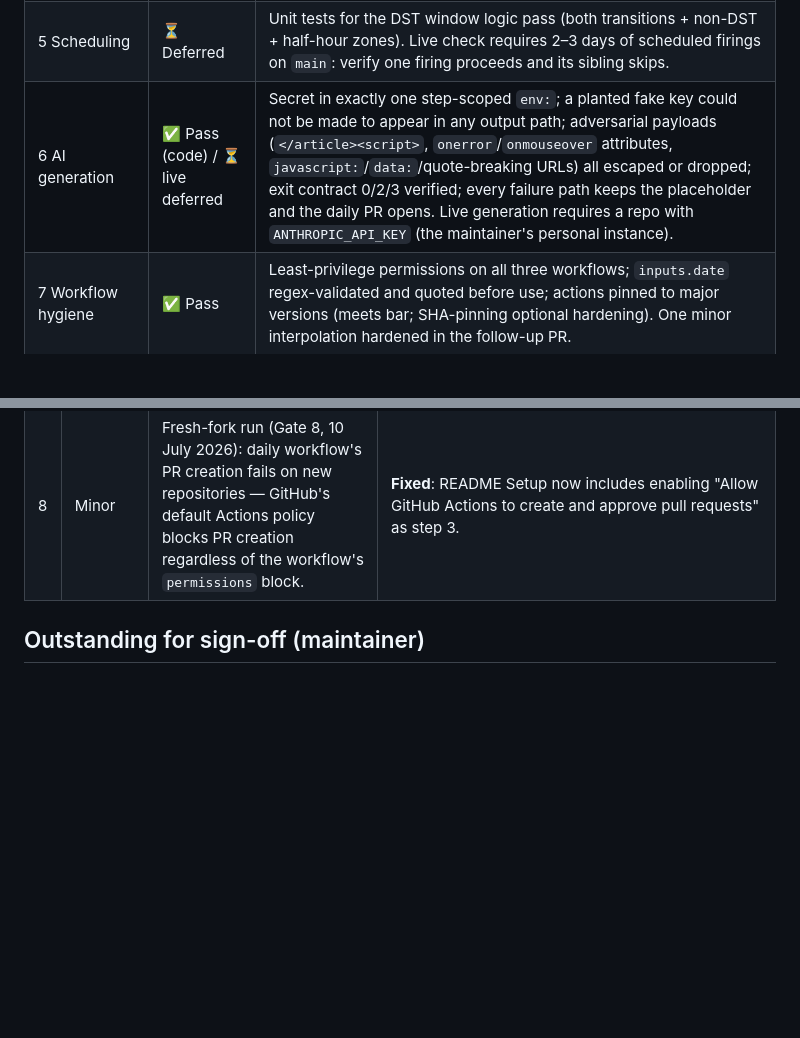
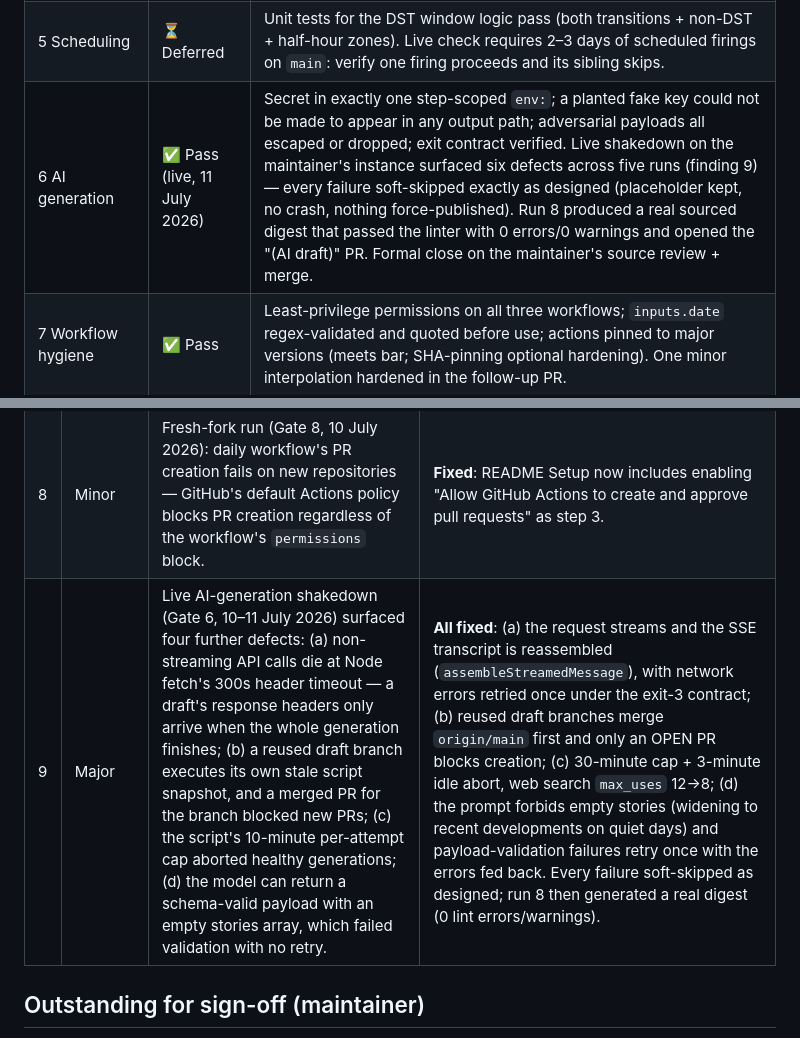
Before and after one commit to joseph-robert-f/personal-news-page-template, a Markdown page: docs/roadmap/gate-review-results.md, 2 parts joined by grey strips. GitHub-like rendering; blank space fills up the shorter version.

Commit message:
Gate review: record the live Gate 6 shakedown and its resolution
Five live runs on a real instance surfaced four further defects beyond
findings 7-8 (header timeout on non-streaming calls, stale-branch script
execution + merged-PR check, over-tight per-attempt cap, empty stories
payload). All fixed; every failure soft-skipped as designed, and run 8
produced a real sourced digest that passed the linter clean. Gate 6 now
passes live, pending the maintainer's source review and merge.

Co-Authored-By: Claude Fable 5 <noreply@anthropic.com>
Claude-Session: https://claude.ai/code/session_018bcwSf7qFNbMnAbpityXFA

```diff
--- a/docs/roadmap/gate-review-results.md
+++ b/docs/roadmap/gate-review-results.md
@@ -19,7 +19,7 @@ elapsed time or actions only the maintainer can take (listed at the end).
 | 3 UX & accessibility | ✅ Pass w/ findings | 16 Playwright screenshots (4 pages × 2 themes × 2 widths) all clean; skip link, focus-visible, aria-live, keyboard toggling of `details` verified. Findings below (contrast) fixed in the follow-up PR. |
 | 4 Feeds | ✅ Pass | Production log: `siteUrl not set; using derived Pages URL …` then `Wrote feed.xml (0 entries) and sitemap.xml (2 urls)`; both parse as well-formed XML locally. Live tick confirmed 10 July 2026: maintainer opened the deployed `feed.xml` — well-formed Atom, correct self/alternate links and derived Pages URL; `<updated>` shows the epoch placeholder expected for a feed with zero entries. |
 | 5 Scheduling | ⏳ Deferred | Unit tests for the DST window logic pass (both transitions + non-DST + half-hour zones). Live check requires 2–3 days of scheduled firings on `main`: verify one firing proceeds and its sibling skips. |
-| 6 AI generation | ✅ Pass (code) / ⏳ live deferred | Secret in exactly one step-scoped `env:`; a planted fake key could not be made to appear in any output path; adversarial payloads (`</article><script>`, `onerror`/`onmouseover` attributes, `javascript:`/`data:`/quote-breaking URLs) all escaped or dropped; exit contract 0/2/3 verified; every failure path keeps the placeholder and the daily PR opens. Live generation requires a repo with `ANTHROPIC_API_KEY` (the maintainer's personal instance). |
+| 6 AI generation | ✅ Pass (live, 11 July 2026) | Secret in exactly one step-scoped `env:`; a planted fake key could not be made to appear in any output path; adversarial payloads all escaped or dropped; exit contract verified. Live shakedown on the maintainer's instance surfaced six defects across five runs (finding 9) — every failure soft-skipped exactly as designed (placeholder kept, no crash, nothing force-published). Run 8 produced a real sourced digest that passed the linter with 0 errors/0 warnings and opened the "(AI draft)" PR. Formal close on the maintainer's source review + merge. |
 | 7 Workflow hygiene | ✅ Pass | Least-privilege permissions on all three workflows; `inputs.date` regex-validated and quoted before use; actions pinned to major versions (meets bar; SHA-pinning optional hardening). One minor interpolation hardened in the follow-up PR. |
 | 8 Fresh fork | ⏳ Deferred | README claims audit passed (every documented command runs verbatim; every key/path exists). The full fresh-fork walkthrough must be done by someone who didn't build this — recommended: the maintainer creating their personal instance from the template. |
 
@@ -35,6 +35,7 @@ elapsed time or actions only the maintainer can take (listed at the end).
 | 6 | Minor | `description` and `coverageWindow` config keys undocumented in README; agent-doc repo maps missing the four newer scripts. | **Fixed**: documented. |
 | 7 | Minor | Anthropic API request shape in `generate-digest.mjs` unverifiable offline. | **Confirmed real on the first live run (10 July 2026)**: the API rejected `maxItems`/`minItems` in the structured-output schema (HTTP 400) — those keywords are unsupported by structured outputs. **Fixed**: removed from `DIGEST_SCHEMA` (limits already enforced by prompt, `validatePayload`, and `renderDigest`); regression test bans all unsupported schema keywords. The failure also validated the exit-3 soft-skip path live: the placeholder draft was kept and the branch pushed as designed. |
 | 8 | Minor | Fresh-fork run (Gate 8, 10 July 2026): daily workflow's PR creation fails on new repositories — GitHub's default Actions policy blocks PR creation regardless of the workflow's `permissions` block. | **Fixed**: README Setup now includes enabling "Allow GitHub Actions to create and approve pull requests" as step 3. |
+| 9 | Major | Live AI-generation shakedown (Gate 6, 10–11 July 2026) surfaced four further defects: (a) non-streaming API calls die at Node fetch's 300s header timeout — a draft's response headers only arrive when the whole generation finishes; (b) a reused draft branch executes its own stale script snapshot, and a merged PR for the branch blocked new PRs; (c) the script's 10-minute per-attempt cap aborted healthy generations; (d) the model can return a schema-valid payload with an empty stories array, which failed validation with no retry. | **All fixed**: (a) the request streams and the SSE transcript is reassembled (`assembleStreamedMessage`), with network errors retried once under the exit-3 contract; (b) reused draft branches merge `origin/main` first and only an OPEN PR blocks creation; (c) 30-minute cap + 3-minute idle abort, web search `max_uses` 12→8; (d) the prompt forbids empty stories (widening to recent developments on quiet days) and payload-validation failures retry once with the errors fed back. Every failure soft-skipped as designed; run 8 then generated a real digest (0 lint errors/warnings). |
 
 ## Outstanding for sign-off (maintainer)
 
```
